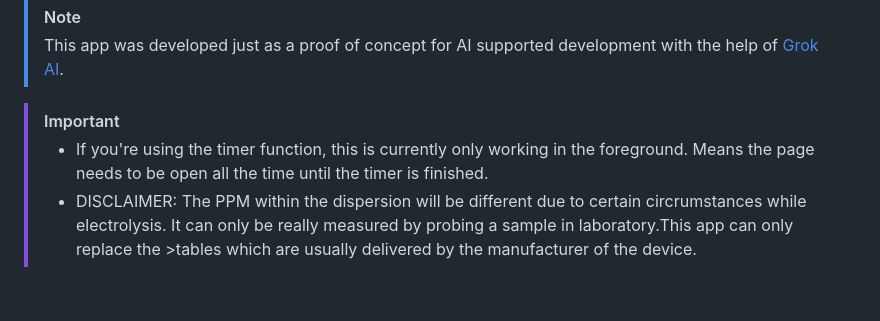
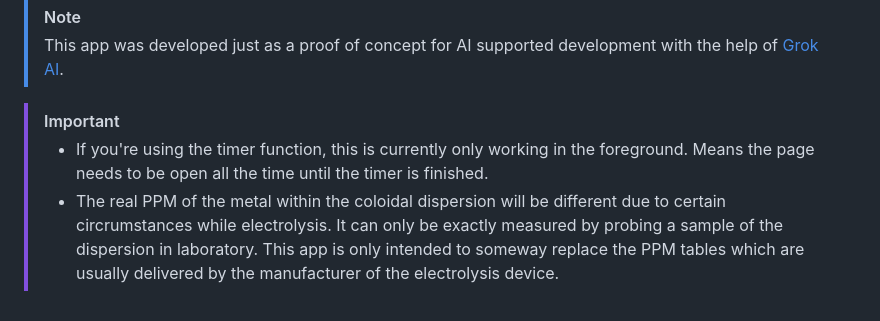
Before and after one commit to ceotjoe/SilverTimer_PWA, a Markdown page: README.md, the part around the change. Drawn GitHub-style.

```diff
--- a/README.md
+++ b/README.md
@@ -128,4 +128,4 @@ This project is licensed under the MIT License. See the `LICENSE` file for detai
 
 >[!IMPORTANT]
 >- If you're using the timer function, this is currently only working in the foreground. Means the page needs to be open all the time until the timer is finished.
->- DISCLAIMER: The PPM within the dispersion will be different due to certain circrumstances while electrolysis. It can only be really measured by probing a sample in laboratory.This app can only replace the >tables which are usually delivered by the manufacturer of the device.
+>- The real PPM of the metal within the coloidal dispersion will be different due to certain circrumstances while electrolysis. It can only be exactly measured by probing a sample of the dispersion in laboratory. This app is only intended to someway replace the PPM tables which are usually delivered by the manufacturer of the electrolysis device.
```
